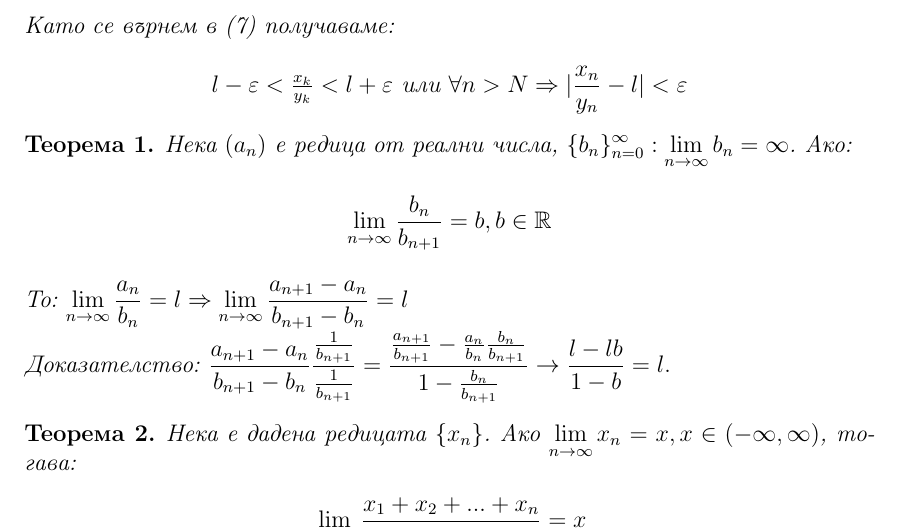
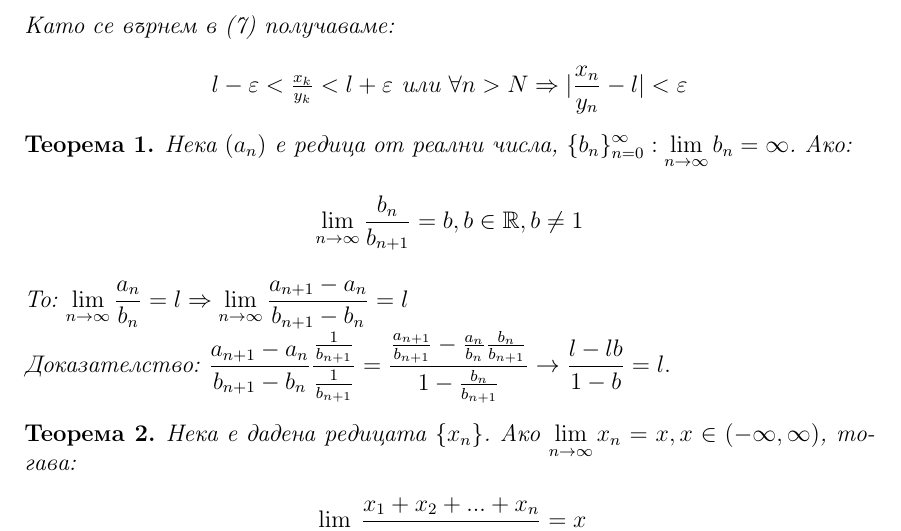
Before and after one commit to mgechev/stolz, a LaTeX document (documentation/document.tex): part of page 5 of 8, cut so that both start at the same text. Compiled offline with pdfLaTeX.

Commit message:
Added condition in the first theorem

```diff
--- a/documentation/document.tex
+++ b/documentation/document.tex
@@ -185,7 +185,7 @@
 Нека \((a_n)\) е редица от реални числа, \(\displaystyle\{b_n\}_{n=0}^\infty: \lim_{n \to \infty} b_n = \infty\). Ако:
 \begin{center}
 \(
-    \displaystyle\lim_{n \to \infty}\frac{b_n}{b_{n+1}} = b, b \in \mathbb R
+    \displaystyle\lim_{n \to \infty}\frac{b_n}{b_{n+1}} = b, b \in \mathbb R, b \neq 1
 \)
 \end{center}
 То: \(\displaystyle\lim_{n \to \infty}\frac{a_n}{b_n} = l \Rightarrow \lim_{n \to \infty}\frac{a_{n+1} - a_n}{b_{n+1} - b_n} = l \)
```
Also changed, not shown: slides/slides.tex (+1 -1 lines), documentation/document.pdf, documentation/su.jpg (added), slides/slides.pdf.
